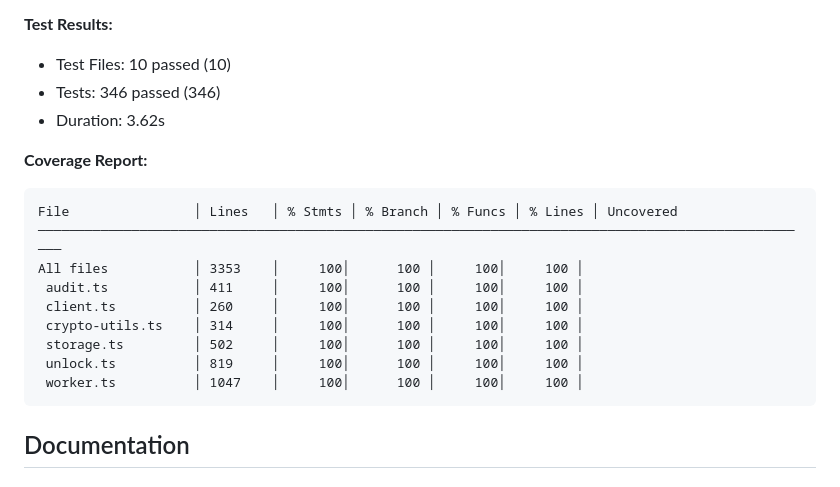
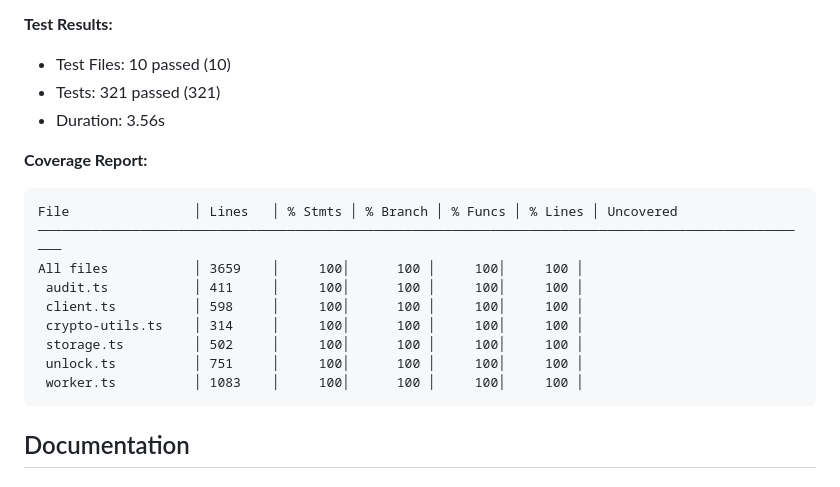
Before and after one commit to Lukium/ats-kms-enclave, a Markdown page: README.md, the part around one of its changes. GitHub-like rendering.

Commit message:
chore: Update README with latest test statistics
Auto-update README.md with current test coverage metrics showing 100%
coverage across all files after implementing c8 annotations and Playwright
browser tests.

🤖 Generated with [Claude Code](https://claude.com/claude-code)

Co-Authored-By: Claude <noreply@anthropic.com>

````diff
--- a/README.md
+++ b/README.md
@@ -40,20 +40,20 @@ See [docs/architecture/crypto/plan.md](docs/architecture/crypto/plan.md) for the
 
 **Test Results:**
 - Test Files: 10 passed (10)
-- Tests: 346 passed (346)
-- Duration: 3.62s
+- Tests: 321 passed (321)
+- Duration: 3.56s
 
 **Coverage Report:**
 ```
 File                │ Lines   │ % Stmts │ % Branch │ % Funcs │ % Lines │ Uncovered
 ────────────────────────────────────────────────────────────────────────────────────────────────────
-All files           │ 3353    │     100│      100 │     100│     100 │
+All files           │ 3659    │     100│      100 │     100│     100 │
  audit.ts           │ 411     │     100│      100 │     100│     100 │
- client.ts          │ 260     │     100│      100 │     100│     100 │
+ client.ts          │ 598     │     100│      100 │     100│     100 │
  crypto-utils.ts    │ 314     │     100│      100 │     100│     100 │
  storage.ts         │ 502     │     100│      100 │     100│     100 │
- unlock.ts          │ 819     │     100│      100 │     100│     100 │
- worker.ts          │ 1047    │     100│      100 │     100│     100 │
+ unlock.ts          │ 751     │     100│      100 │     100│     100 │
+ worker.ts          │ 1083    │     100│      100 │     100│     100 │
 ```
 <!-- END AUTO-GENERATED -->
 
````
Also changed, not shown: other parts of README.md (+1 -1 lines).
